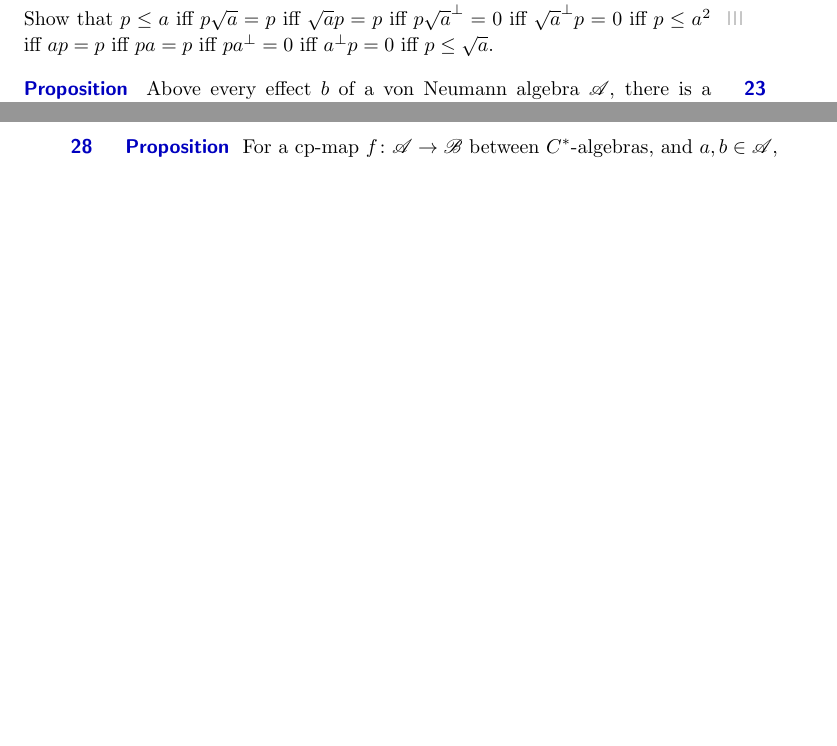
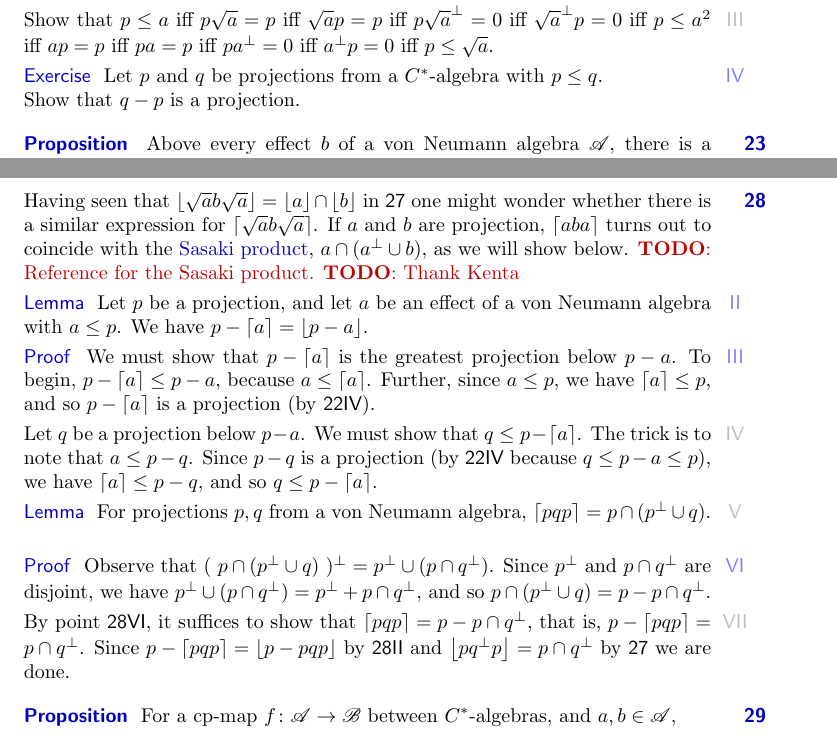
Before and after one commit to westerbaan/theses, a LaTeX document (op.tex): two parts of pages 5 and 6 of 7 before the commit and two parts of pages 5 and 7 of 8 after it, joined at a grey line, cut so that both start at the same text, the shorter picture padded with empty space. Compiled offline with pdfLaTeX.

Commit message:
sasaki product

```diff
--- a/op.tex
+++ b/op.tex
@@ -622,6 +622,11 @@ iff $a^\perp p =0$
 iff $p\leq \sqrt{a}$.
 \end{point}
 \end{point}
+\begin{point}[projection-below-projection]{Exercise}%
+Let~$p$ and~$q$ be projections from a $C^*$-algebra
+with~$p\leq q$.\\
+Show that~$q-p$ is a projection.
+\end{point}
 \end{parsec}
 
 %
@@ -836,3 +845,56 @@ But this is obvious: $e=e\sqrt{a}=eb\sqrt{a}=e\sqrt{a}b\sqrt{a}$.
+\begin{parsec}%
+\begin{point}%
+Having seen that~$\floor{\sqrt{a}b\sqrt{a}} = \floor{a}\cap\floor{b}$
+in~\sref{floor-sequential-product}
+one might wonder whether
+there is a similar expression for $\ceil{\sqrt{a}b\sqrt{a}}$.
+If~$a$ and~$b$ are projection,
+$\ceil{aba}$ turns out to coincide with the \define{Sasaki product},
+$a\cap (a^\perp \cup b)$,
+as we will show below.
+\TODO{Reference for the Sasaki product.}
+\TODO{Thank Kenta}
+\end{point}
+\begin{point}[floor-difference]{Lemma}%
+Let~$p$ be a projection,
+and let~$a$ be an effect of a von Neumann algebra
+with $a\leq p$.
+We have $p-\ceil{a}=\floor{p-a}$.
+\end{point}
+\begin{point}{Proof}%
+We must show that $p-\ceil{a}$ is the greatest projection below $p-a$.
+To begin, $p-\ceil{a}\leq p-a$,
+because $a\leq \ceil{a}$.
+Further, since~$a\leq p$, we have $\ceil{a}\leq p$,
+and so~$p-\ceil{a}$ is a projection
+(by~\sref{projection-below-projection}).
+\begin{point}%
+Let~$q$ be a projection below~$p-a$.
+We must show that~$q\leq p-\ceil{a}$.
+The trick is to note that~$a\leq p-q$.
+Since~$p-q$ is a projection (by~\sref{projection-below-projection}
+because $q\leq p-a\leq p$),
+we have $\ceil{a}\leq p-q$,
+and so $q\leq p-\ceil{a}$.
+\begin{point}[ceil-sequential-product]{Lemma}%
+For projections $p,q$ from a von Neumann algebra,
+$\ceil{pqp}=p\cap (p^\perp \cup q)$.
+\end{point}
+\end{point}
+\end{point}
+\begin{point}[ceil-sequential-product-1]{Proof}%
+Observe that $(\ p\cap (p^\perp \cup q)\ )^\perp
+= p^\perp \cup(p\cap q^\perp)$.
+Since~$p^\perp$ and $p\cap q^\perp$ are disjoint,
+we have $p^\perp \cup (p\cap q^\perp) = p^\perp + p\cap q^\perp$,
+and so $p\cap (p^\perp \cup q) = p-p\cap q^\perp$.
+\begin{point}%
+By point~\sref{ceil-sequential-product-1},
+it suffices to show that~$\ceil{pqp}=p- p\cap q^\perp$,
+that is, $p-\ceil{pqp}=p\cap q^\perp$.
+Since $p-\ceil{pqp} = \floor{p-pqp}$
+by~\sref{floor-difference} and $\floor{pq^\perp p}=p\cap q^\perp$
+by~\sref{floor-sequential-product} we are done.
 \end{point}
 \end{point}
 \end{parsec}
```
Also changed, not shown: op.tex (6 more changed lines).
